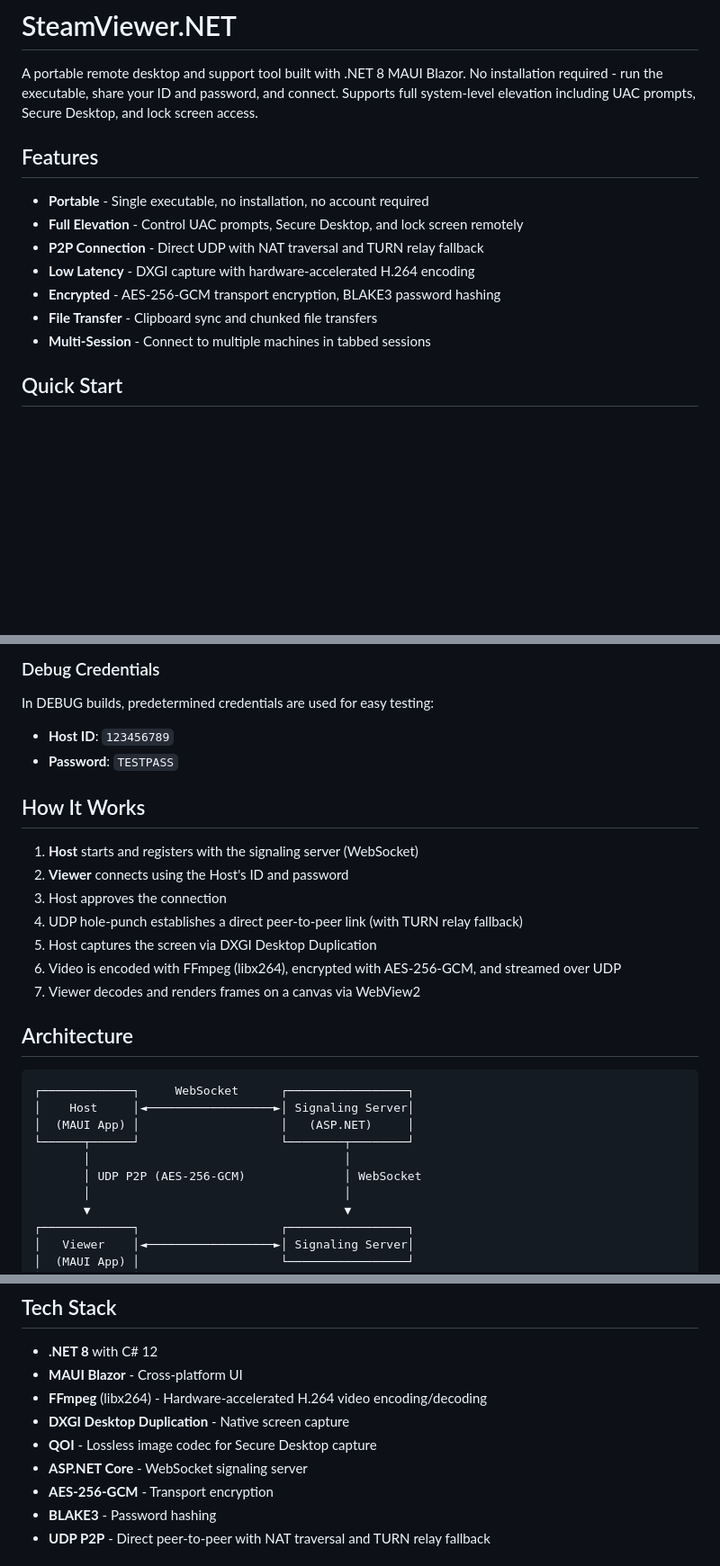
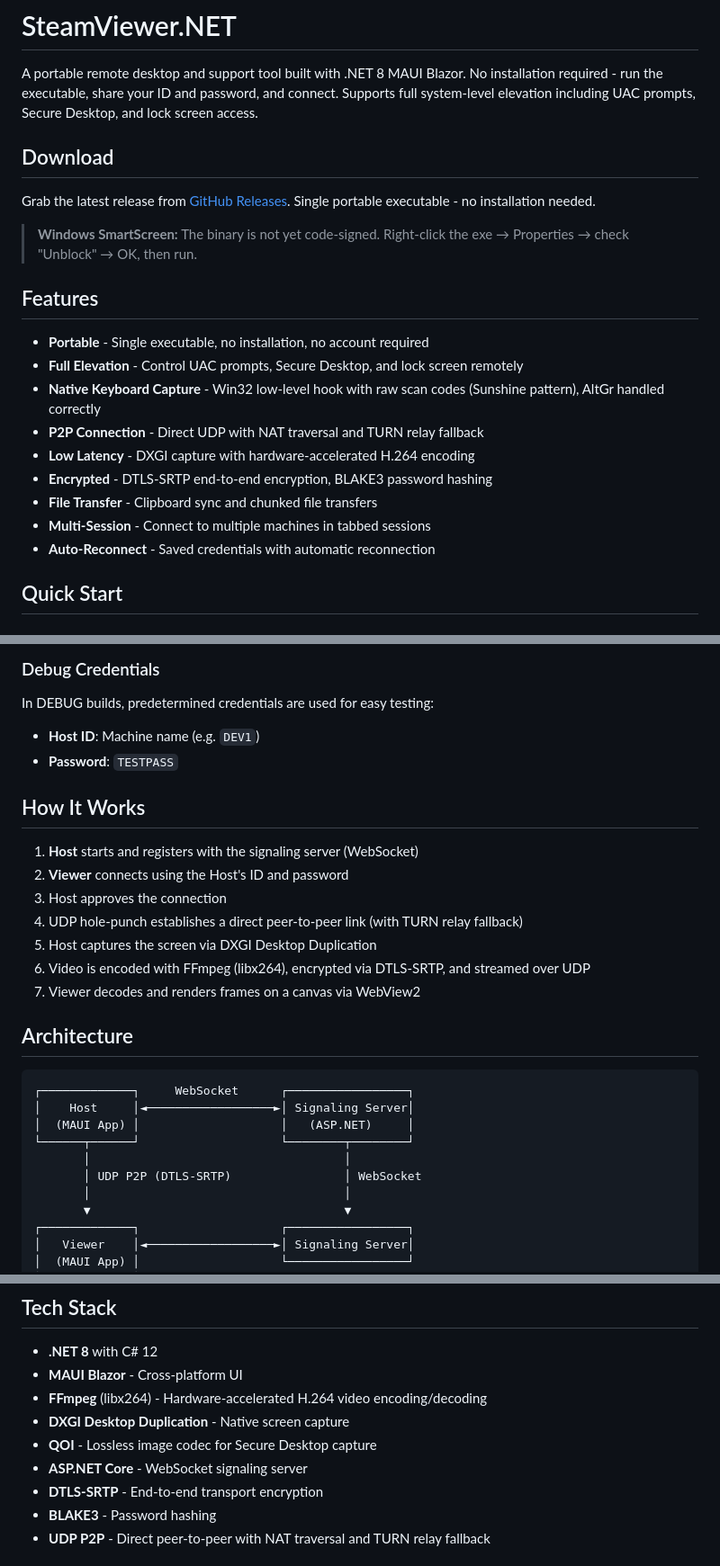
Before and after one commit to Paelsmoessan/SteamViewer, a Markdown page: README.md, 3 parts joined by grey strips. Shown at 90% size. GitHub-like rendering; blank space fills up the shorter version.

Commit message:
Update README: download section, native keyboard, fix encryption refs
Co-Authored-By: Claude Opus 4.6 <noreply@anthropic.com>

```diff
--- a/README.md
+++ b/README.md
@@ -1,16 +1,24 @@
 # SteamViewer.NET
 
 A portable remote desktop and support tool built with .NET 8 MAUI Blazor. No installation required - run the executable, share your ID and password, and connect. Supports full system-level elevation including UAC prompts, Secure Desktop, and lock screen access.
+
+## Download
+
+Grab the latest release from [GitHub Releases](https://github.com/Paelsmoessan/SteamViewer/releases/latest). Single portable executable - no installation needed.
+
+> **Windows SmartScreen:** The binary is not yet code-signed. Right-click the exe → Properties → check "Unblock" → OK, then run.
 
 ## Features
 
 - **Portable** - Single executable, no installation, no account required
 - **Full Elevation** - Control UAC prompts, Secure Desktop, and lock screen remotely
+- **Native Keyboard Capture** - Win32 low-level hook with raw scan codes (Sunshine pattern), AltGr handled correctly
 - **P2P Connection** - Direct UDP with NAT traversal and TURN relay fallback
 - **Low Latency** - DXGI capture with hardware-accelerated H.264 encoding
-- **Encrypted** - AES-256-GCM transport encryption, BLAKE3 password hashing
+- **Encrypted** - DTLS-SRTP end-to-end encryption, BLAKE3 password hashing
 - **File Transfer** - Clipboard sync and chunked file transfers
 - **Multi-Session** - Connect to multiple machines in tabbed sessions
+- **Auto-Reconnect** - Saved credentials with automatic reconnection
 
 ## Quick Start
 
@@ -30,7 +38,7 @@ dotnet run --project src/SteamViewer.App -f net8.0-windows10.0.19041.0
 
 ### Debug Credentials
 In DEBUG builds, predetermined credentials are used for easy testing:
-- **Host ID**: `123456789`
+- **Host ID**: Machine name (e.g. `DEV1`)
 - **Password**: `TESTPASS`
 
 ## How It Works
@@ -40,7 +48,7 @@ In DEBUG builds, predetermined credentials are used for easy testing:
 3. Host approves the connection
 4. UDP hole-punch establishes a direct peer-to-peer link (with TURN relay fallback)
 5. Host captures the screen via DXGI Desktop Duplication
-6. Video is encoded with FFmpeg (libx264), encrypted with AES-256-GCM, and streamed over UDP
+6. Video is encoded with FFmpeg (libx264), encrypted via DTLS-SRTP, and streamed over UDP
 7. Viewer decodes and renders frames on a canvas via WebView2
 
 ## Architecture
@@ -51,7 +59,7 @@ In DEBUG builds, predetermined credentials are used for easy testing:
 │  (MAUI App) │                    │   (ASP.NET)     │
 └──────┬──────┘                    └────────┬────────┘
        │                                    │
-       │ UDP P2P (AES-256-GCM)              │ WebSocket
+       │ UDP P2P (DTLS-SRTP)                │ WebSocket
        │                                    │
        ▼                                    ▼
 ┌─────────────┐                    ┌─────────────────┐
@@ -84,7 +92,7 @@ SteamViewer.NET/
 - **DXGI Desktop Duplication** - Native screen capture
 - **QOI** - Lossless image codec for Secure Desktop capture
 - **ASP.NET Core** - WebSocket signaling server
-- **AES-256-GCM** - Transport encryption
+- **DTLS-SRTP** - End-to-end transport encryption
 - **BLAKE3** - Password hashing
 - **UDP P2P** - Direct peer-to-peer with NAT traversal and TURN relay fallback
 
```
